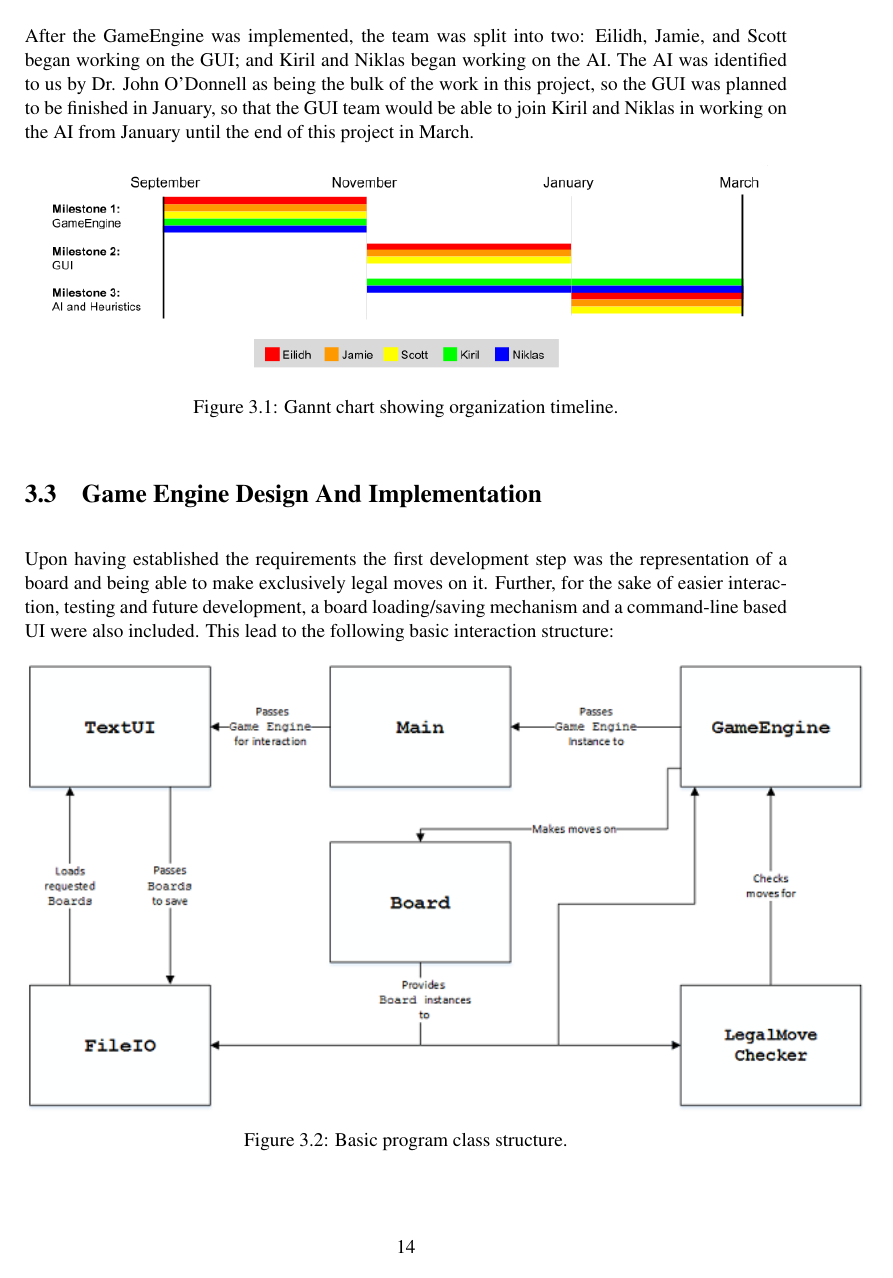
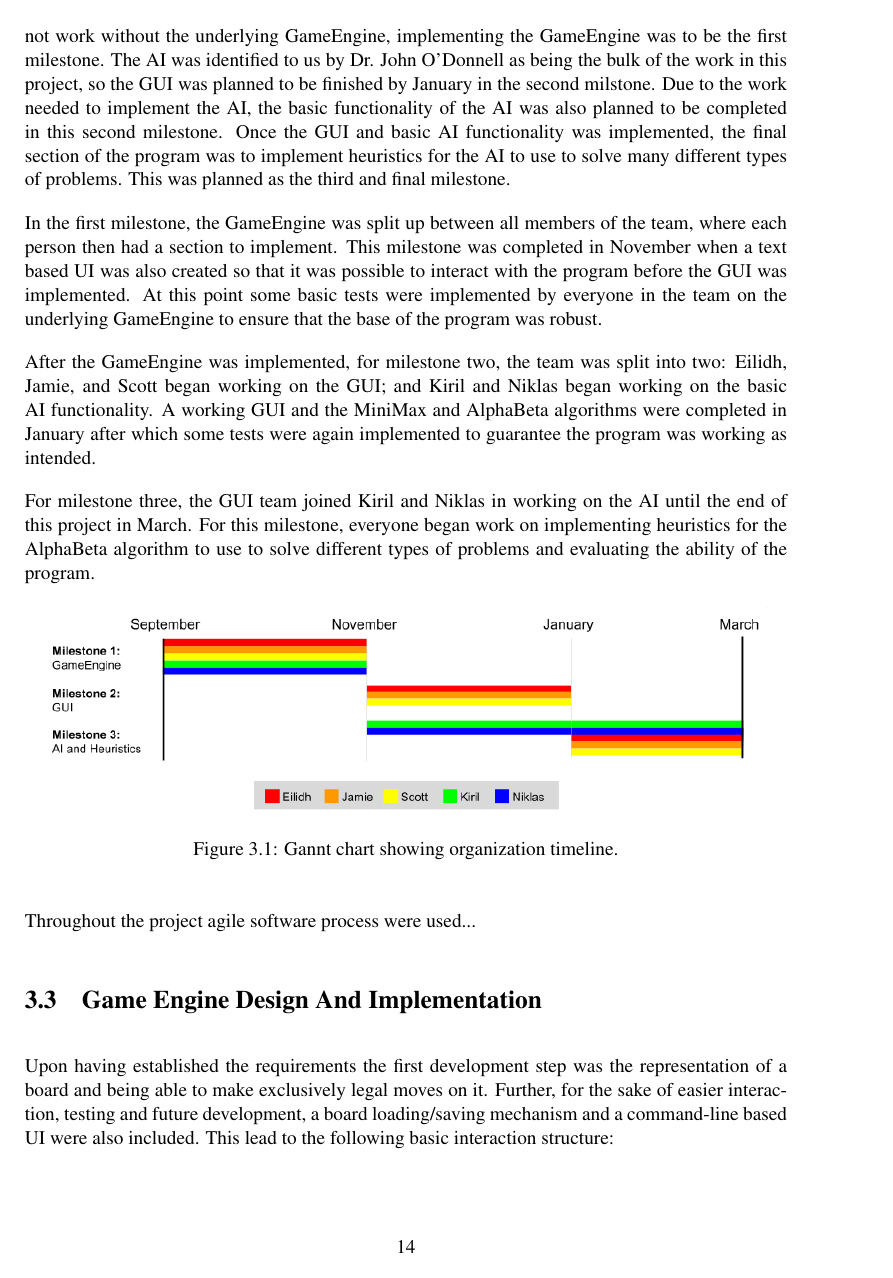
Before and after one commit to hoodscott/GoProject, a LaTeX thesis (dissertation/TeamIDissertation.tex): page 16 of 36. Compiled offline with pdfLaTeX.

Commit message:
Adding recommended changes to section two of dissertation

```diff
--- a/dissertation/TeamIDissertation.tex
+++ b/dissertation/TeamIDissertation.tex
@@ -182 +182,2 @@ From the initial product specification and the requirements and refinements gath
 
+Using this new specification, the planning of the program began.  First, the GameEngine, the GUI, and the AI were identified as the three main components of the program.  As the GUI and AI could not work without the underlying GameEngine, implementing the GameEngine was to be the first milestone. The AI was identified to us by Dr. John O’Donnell as being the bulk of the work in this project, so the GUI was planned to be finished by January in the second milstone.  Due to the work needed to implement the AI, the basic functionality of the AI was also planned to be completed in this second milestone.  Once the GUI and basic AI functionality was implemented, the final section of the program was to implement heuristics for the AI to use to solve many different types of problems.  This was planned as the third and final milestone.
@@ -184,11 +184,17 @@ Using this new specification, the planning of the program began.  First, the Gam
 
-After the GameEngine was implemented, the team was split into two: Eilidh, Jamie, and Scott began working on the GUI; and Kiril and Niklas began working on the AI.  The AI was identified to us by Dr. John O’Donnell as being the bulk of the work in this project, so the GUI was planned to be finished in January, so that the GUI team would be able to join Kiril and Niklas in working on the AI from January until the end of this project in March.
+In the first milestone, the GameEngine was split up between all members of the team, where each person then had a section to implement.  This milestone was completed in November when a text based UI was also created so that it was possible to interact with the program before the GUI was implemented.  At this point some basic tests were implemented by everyone in the team on the underlying GameEngine to ensure that the base of the program was robust.
+
+After the GameEngine was implemented, for milestone two, the team was split into two: Eilidh, Jamie, and Scott began working on the GUI; and Kiril and Niklas began working on the basic AI functionality.  A working GUI and the MiniMax and AlphaBeta algorithms were completed in January after which some tests were again implemented to guarantee the program was working as intended.
+
+For milestone three, the GUI team joined Kiril and Niklas in working on the AI until the end of this project in March.  For this milestone, everyone began work on implementing heuristics for the AlphaBeta algorithm to use to solve different types of problems and evaluating the ability of the program.
 
 \begin{figure}[H]
 \centering
 \includegraphics[scale=0.5]{Images/GanntChart.png}
 \caption{Gannt chart showing organization timeline.}
 \end{figure}
+
+Throughout the project agile software process were used...
 
 \section{Game Engine Design And Implementation}
 
```
Also changed, not shown: dissertation/TeamIDissertation.tex (7 more changed lines).
